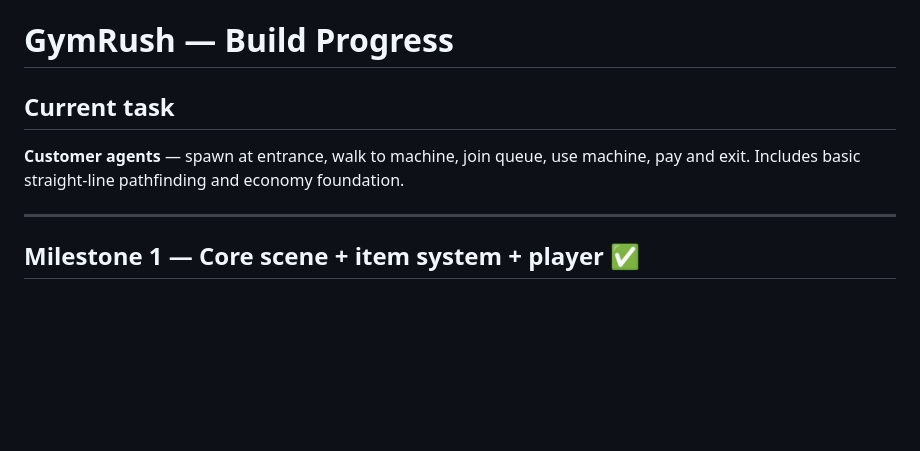
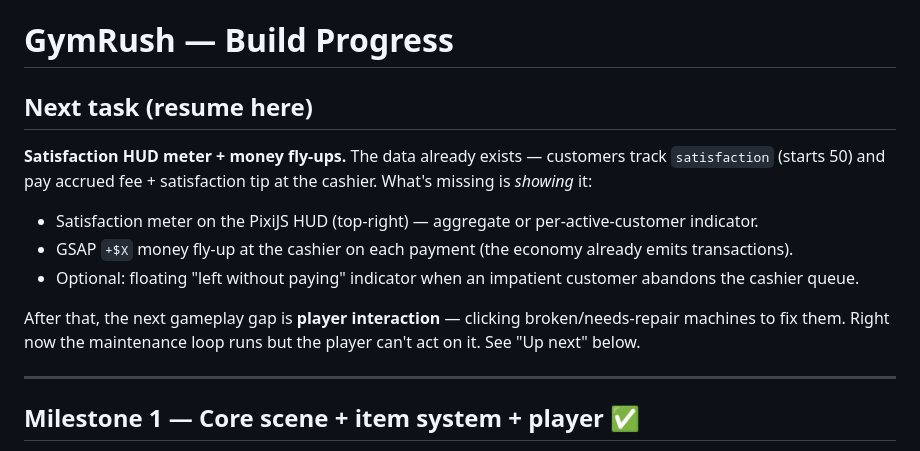
Before and after one commit to hakantoker/gymrush, a Markdown page: PROGRESS.md, the part around one of its changes. GitHub-like rendering; blank space fills up the shorter version.

```diff
--- a/PROGRESS.md
+++ b/PROGRESS.md
@@ -1,7 +1,12 @@
 # GymRush — Build Progress
 
-## Current task
-**Customer agents** — spawn at entrance, walk to machine, join queue, use machine, pay and exit. Includes basic straight-line pathfinding and economy foundation.
+## Next task (resume here)
+**Satisfaction HUD meter + money fly-ups.** The data already exists — customers track `satisfaction` (starts 50) and pay accrued fee + satisfaction tip at the cashier. What's missing is *showing* it:
+- Satisfaction meter on the PixiJS HUD (top-right) — aggregate or per-active-customer indicator.
+- GSAP `+$X` money fly-up at the cashier on each payment (the economy already emits transactions).
+- Optional: floating "left without paying" indicator when an impatient customer abandons the cashier queue.
+
+After that, the next gameplay gap is **player interaction** — clicking broken/needs-repair machines to fix them. Right now the maintenance loop runs but the player can't act on it. See "Up next" below.
 
 ---
 
```
Also changed, not shown: other parts of PROGRESS.md (+43 -15 lines).
